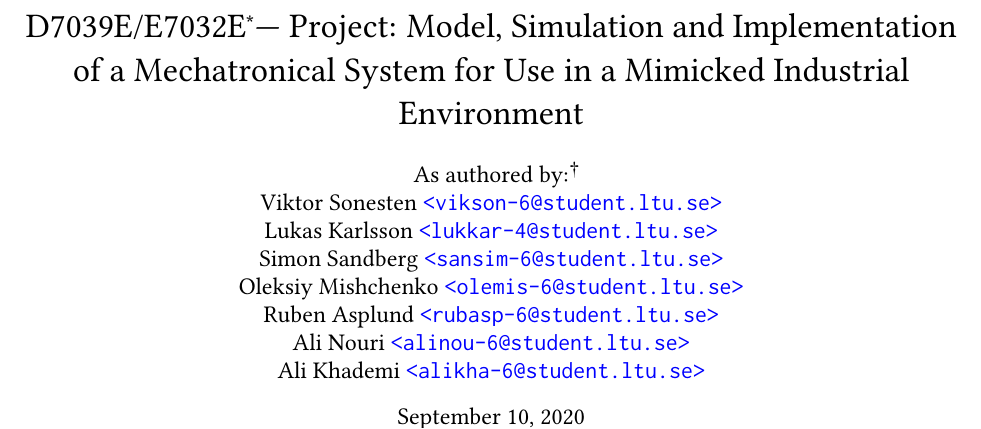
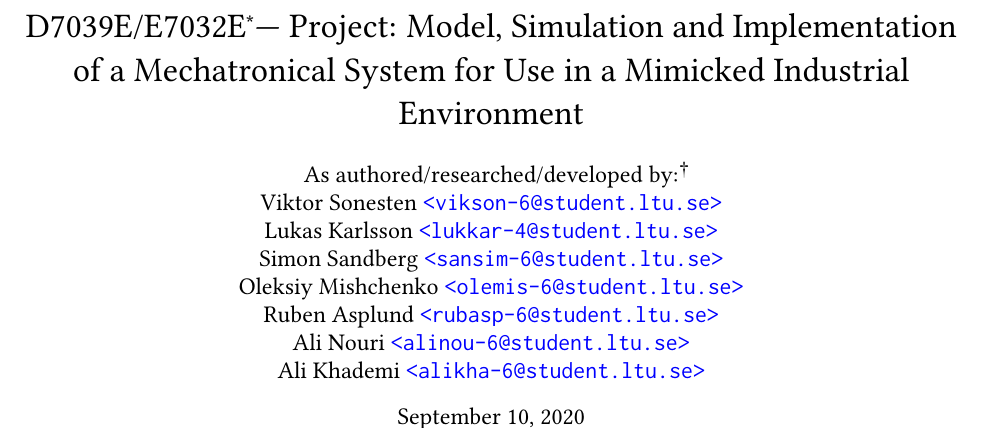
Before and after one commit to tmplt/ed7039e, a LaTeX document (report/master.tex): part of page 1 of 3, cut so that both start at the same text. Compiled offline with pdfLaTeX.

Commit message:
report: improve author list

```diff
--- a/report/master.tex
+++ b/report/master.tex
@@ -67,7 +67,7 @@ D7039E/E7032E\footnote{Codes of courses taken by team members at Luleå Technica
 --- Project: Model, Simulation and Implementation of a Mechatronical System for Use in a Mimicked Industrial Environment
 }
 \author{
-As authored by:\footnote{In no particular order; All team members can be contacted via \href{mailto:vikson-6@student.ltu.se;lukkar-4@student.ltu.se;sansim-6@student.ltu.se;olemis-6@student.ltu.se;rubasp-6@student.ltu.se;alinou-6@student.ltu.se;alikhar-6@student.ltu.se}{this hyperlink}.} \\
+As authored/researched/developed by:\footnote{In no particular order; All team members can be contacted via \href{mailto:vikson-6@student.ltu.se;lukkar-4@student.ltu.se;sansim-6@student.ltu.se;olemis-6@student.ltu.se;rubasp-6@student.ltu.se;alinou-6@student.ltu.se;alikhar-6@student.ltu.se}{this hyperlink}.} \\
 Viktor Sonesten \hypermail{vikson-6@student.ltu.se} \\
 Lukas Karlsson \hypermail{lukkar-4@student.ltu.se} \\
 Simon Sandberg \hypermail{sansim-6@student.ltu.se} \\
```
